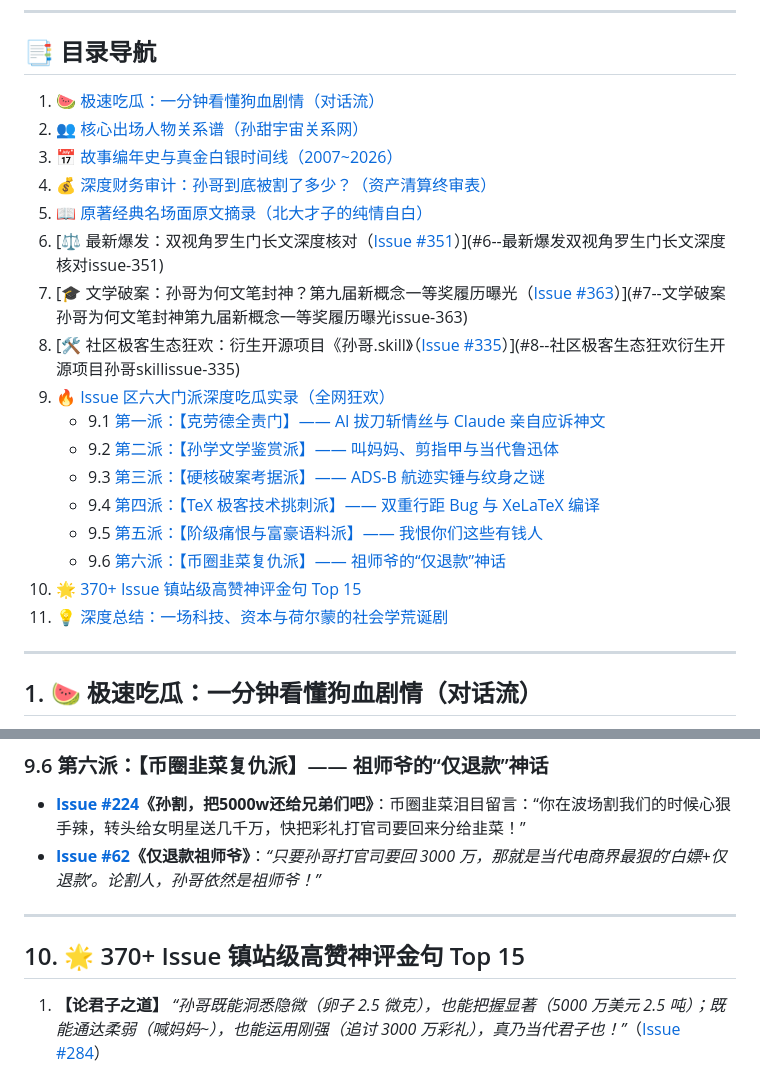
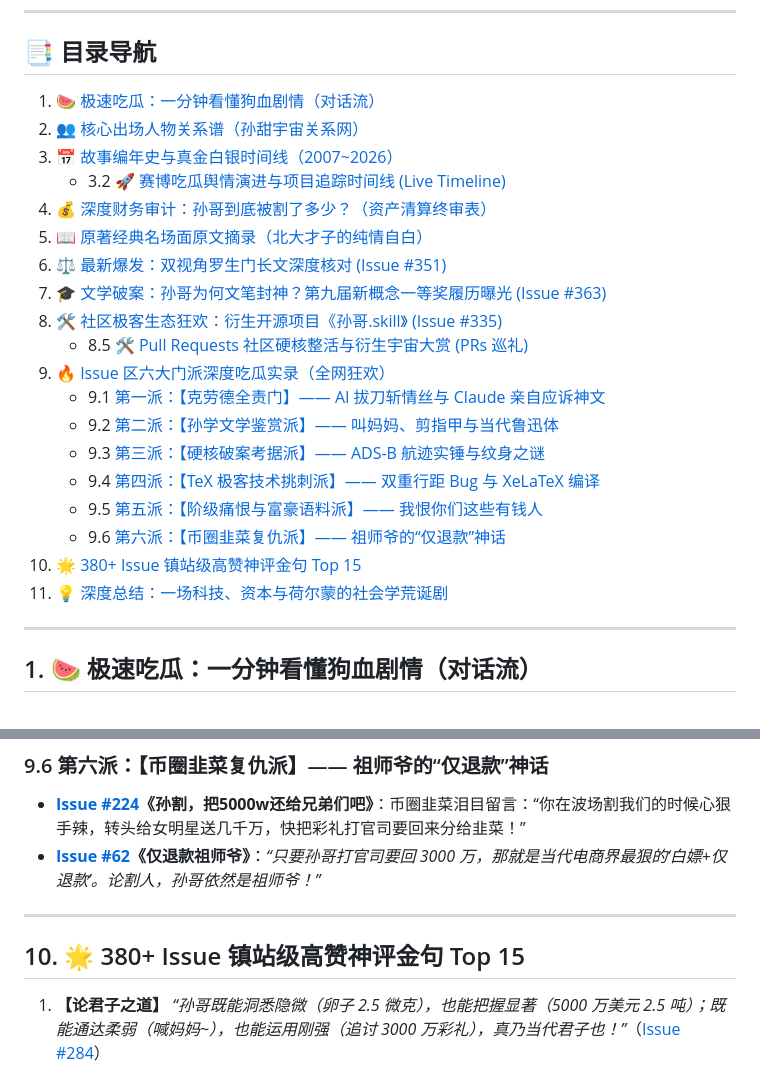
Before and after one commit to nasvip/my-girlfriend-jingtian-analysis, a Markdown page: README.md, 2 parts joined by grey strips. Rendered like a GitHub page.

Commit message:
fix(toc): rebuild clean table of contents with explicit HTML anchors and eliminate nested markdown links

```diff
--- a/README.md
+++ b/README.md
@@ -22,23 +22,25 @@
 
 ## 📑 目录导航
 
-1. [🍉 极速吃瓜：一分钟看懂狗血剧情（对话流）](#1--极速吃瓜一分钟看懂狗血剧情对话流)
-2. [👥 核心出场人物关系谱（孙甜宇宙关系网）](#2--核心出场人物关系谱孙甜宇宙关系网)
-3. [📅 故事编年史与真金白银时间线（2007~2026）](#3--故事编年史与真金白银时间线20072026)
-4. [💰 深度财务审计：孙哥到底被割了多少？（资产清算终审表）](#4--深度财务审计孙哥到底被割了多少资产清算终审表)
-5. [📖 原著经典名场面原文摘录（北大才子的纯情自白）](#5--原著经典名场面原文摘录北大才子的纯情自白)
-6. [⚖️ 最新爆发：双视角罗生门长文深度核对（[Issue #351](https://github.com/HEJustinSun/my-girlfriend-jingtian-latex/issues/351)）](#6-️-最新爆发双视角罗生门长文深度核对issue-351)
-7. [🎓 文学破案：孙哥为何文笔封神？第九届新概念一等奖履历曝光（[Issue #363](https://github.com/HEJustinSun/my-girlfriend-jingtian-latex/issues/363)）](#7--文学破案孙哥为何文笔封神第九届新概念一等奖履历曝光issue-363)
-8. [🛠️ 社区极客生态狂欢：衍生开源项目《孙哥.skill》（[Issue #335](https://github.com/HEJustinSun/my-girlfriend-jingtian-latex/issues/335)）](#8-️-社区极客生态狂欢衍生开源项目孙哥skillissue-335)
-9. [🔥 Issue 区六大门派深度吃瓜实录（全网狂欢）](#9--issue-区六大门派深度吃瓜实录全网狂欢)
-   - 9.1 [第一派：【克劳德全责门】—— AI 拔刀斩情丝与 Claude 亲自应诉神文](#91-第一派克劳德全责门-ai-拔刀斩情丝与-claude-亲自应诉神文)
-   - 9.2 [第二派：【孙学文学鉴赏派】—— 叫妈妈、剪指甲与当代鲁迅体](#92-第二派孙学文学鉴赏派-叫妈妈剪指甲与当代鲁迅体)
-   - 9.3 [第三派：【硬核破案考据派】—— ADS-B 航迹实锤与纹身之谜](#93-第三派硬核破案考据派-ads-b-航迹实锤与纹身之谜)
-   - 9.4 [第四派：【TeX 极客技术挑刺派】—— 双重行距 Bug 与 XeLaTeX 编译](#94-第四派tex-极客技术挑刺派-双重行距-bug-与-xelatex-编译)
-   - 9.5 [第五派：【阶级痛恨与富豪语料派】—— 我恨你们这些有钱人](#95-第五派阶级痛恨与富豪语料派-我恨你们这些有钱人)
-   - 9.6 [第六派：【币圈韭菜复仇派】—— 祖师爷的“仅退款”神话](#96-第六派币圈韭菜复仇派-祖师爷的仅退款神话)
-10. [🌟 370+ Issue 镇站级高赞神评金句 Top 15](#10--370-issue-镇站级高赞神评金句-top-15)
-11. [💡 深度总结：一场科技、资本与荷尔蒙的社会学荒诞剧](#11--深度总结一场科技资本与荷尔蒙的社会学荒诞剧)
+1. [🍉 极速吃瓜：一分钟看懂狗血剧情（对话流）](#section-1)
+2. [👥 核心出场人物关系谱（孙甜宇宙关系网）](#section-2)
+3. [📅 故事编年史与真金白银时间线（2007~2026）](#section-3)
+   - 3.2 [🚀 赛博吃瓜舆情演进与项目追踪时间线 (Live Timeline)](#section-3-2)
+4. [💰 深度财务审计：孙哥到底被割了多少？（资产清算终审表）](#section-4)
+5. [📖 原著经典名场面原文摘录（北大才子的纯情自白）](#section-5)
+6. [⚖️ 最新爆发：双视角罗生门长文深度核对 (Issue #351)](#section-6)
+7. [🎓 文学破案：孙哥为何文笔封神？第九届新概念一等奖履历曝光 (Issue #363)](#section-7)
+8. [🛠️ 社区极客生态狂欢：衍生开源项目《孙哥.skill》 (Issue #335)](#section-8)
+   - 8.5 [🛠️ Pull Requests 社区硬核整活与衍生宇宙大赏 (PRs 巡礼)](#section-8-5)
+9. [🔥 Issue 区六大门派深度吃瓜实录（全网狂欢）](#section-9)
+   - 9.1 [第一派：【克劳德全责门】—— AI 拔刀斩情丝与 Claude 亲自应诉神文](#section-9-1)
+   - 9.2 [第二派：【孙学文学鉴赏派】—— 叫妈妈、剪指甲与当代鲁迅体](#section-9-2)
+   - 9.3 [第三派：【硬核破案考据派】—— ADS-B 航迹实锤与纹身之谜](#section-9-3)
+   - 9.4 [第四派：【TeX 极客技术挑刺派】—— 双重行距 Bug 与 XeLaTeX 编译](#section-9-4)
+   - 9.5 [第五派：【阶级痛恨与富豪语料派】—— 我恨你们这些有钱人](#section-9-5)
+   - 9.6 [第六派：【币圈韭菜复仇派】—— 祖师爷的“仅退款”神话](#section-9-6)
+10. [🌟 380+ Issue 镇站级高赞神评金句 Top 15](#section-10)
+11. [💡 深度总结：一场科技、资本与荷尔蒙的社会学荒诞剧](#section-11)
 
 ---
 
@@ -319,7 +338,8 @@ GitHub 极客们不仅看戏，还迅速基于孙宇晨的人格特征孵化出
 
 ---
 
-## 10. 🌟 370+ Issue 镇站级高赞神评金句 Top 15
+<a id="section-10"></a>
+## 10. 🌟 380+ Issue 镇站级高赞神评金句 Top 15
 
 1. **【论君子之道】** *“孙哥既能洞悉隐微（卵子 2.5 微克），也能把握显著（5000 万美元 2.5 吨）；既能通达柔弱（喊妈妈~），也能运用刚强（追讨 3000 万彩礼），真乃当代君子也！”*（[Issue #284](https://github.com/HEJustinSun/my-girlfriend-jingtian-latex/issues/284)）
 2. **【论地理与心理】** *“世界上有两个地方张继科能去但孙哥永远到不了：一个是景甜的心里，还有一个是北京。”*（[Issue #311](https://github.com/HEJustinSun/my-girlfriend-jingtian-latex/issues/311)）
```
Also changed, not shown: other parts of README.md (+21 -3 lines).
